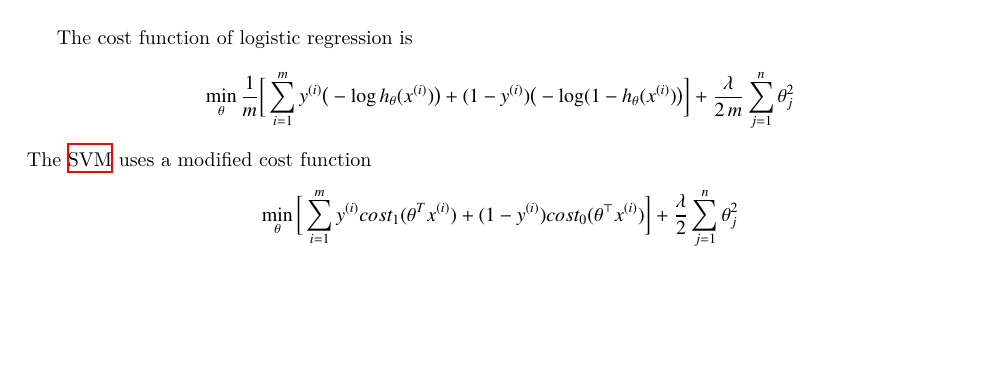
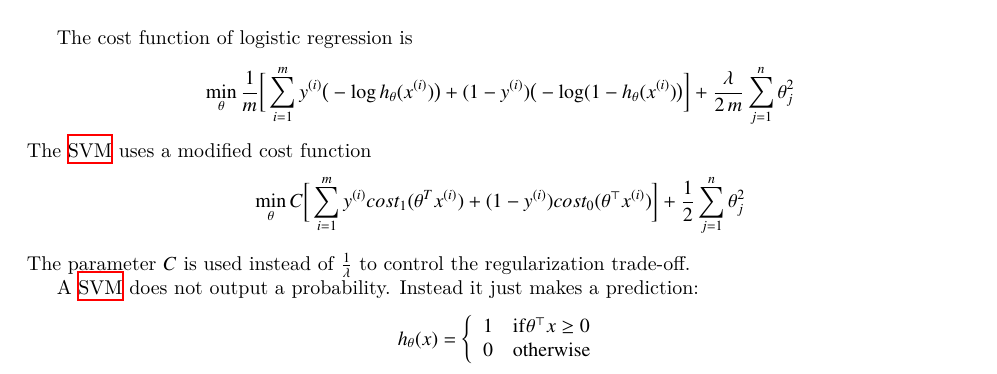
Before and after one commit to wedesoft/machine-learning-tutorial, a LaTeX document (machine-learning-tutorial.tex): part of page 19 of 21, cut so that both start at the same text, the shorter picture padded with empty space. Compiled offline with XeLaTeX.

Commit message:
SVM hypothesis

```diff
--- a/machine-learning-tutorial.tex
+++ b/machine-learning-tutorial.tex
@@ -968,7 +968,13 @@ The cost function of logistic regression is
 \end{equation*}
 The \ac{SVM} uses a modified cost function
 \begin{equation*}
-  \mathop{\operatorname{min}}_\theta\bigg[\sumi\syi cost_1(\theta^T\sxi)+(1-\syi)cost_0(\theta^\top\sxi)\bigg]+\frac{\lambda}{2}\sum_{j=1}^n\theta_j^2
+  \mathop{\operatorname{min}}_\theta C\bigg[\sumi\syi cost_1(\theta^T\sxi)+(1-\syi)cost_0(\theta^\top\sxi)\bigg]+\frac{1}{2}\sum_{j=1}^n\theta_j^2
+\end{equation*}
+The parameter $C$ is used instead of $\frac{1}{\lambda}$ to control the regularization trade-off.
+
+A \ac{SVM} does not output a probability. Instead it just makes a prediction:
+\begin{equation*}
+  h_\theta(x)=\left\{\begin{array}{rl}1&\mathrm{if }\theta^\top x\ge 0\\0&\mathrm{otherwise}\end{array}\right.
 \end{equation*}
 
 \clearpage
```
